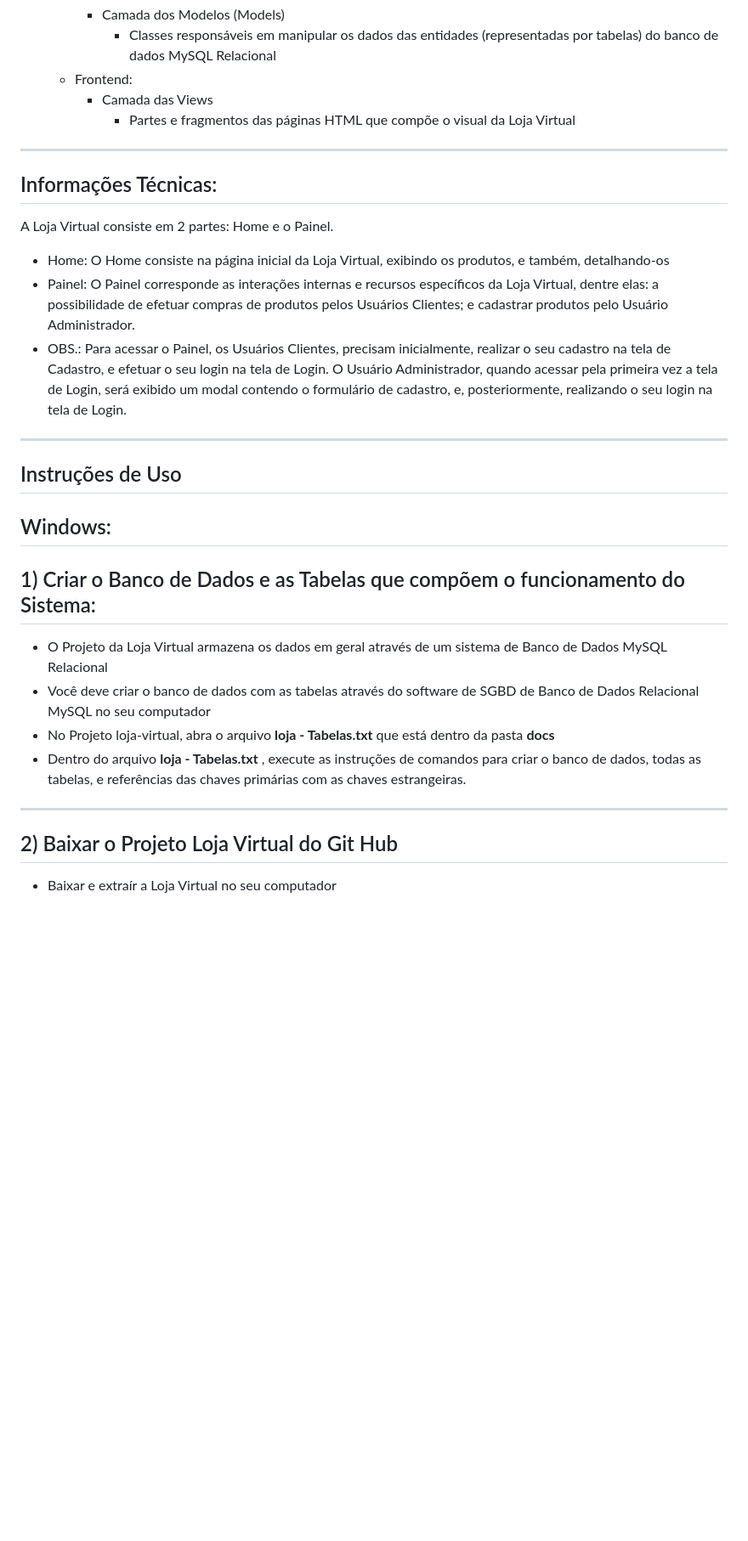
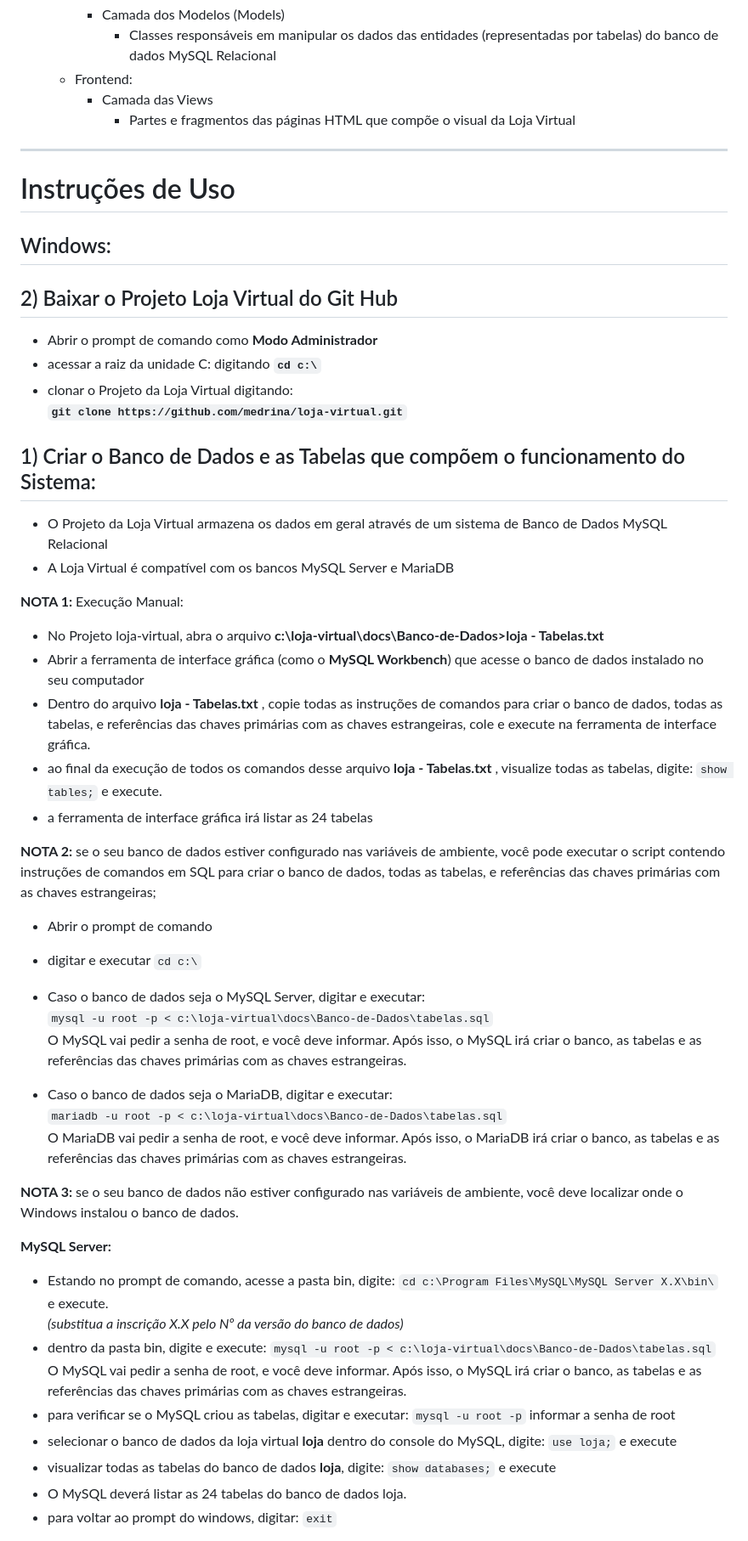
Before and after one commit to medrina/loja-virtual, a Markdown page: README.md, the part around one of its changes. Shown at 85% size. Rendered like a GitHub page; blank space fills up the shorter version.

Commit message:
adicionados passo-a-passos de criação das tabelas através dos comandos do MariaDB e MySQL no Windows e Linux. Adicionados os Diagramas DER - Modelos Conceitual e Lógico no README.md

```diff
--- a/README.md
+++ b/README.md
@@ -26,20 +26,47 @@ O Projeto Loja Virtual foi desenvolvido com objetivos de aplicar os conhecimento
       - Frontend:
          - Camada das Views
             - Partes e fragmentos das páginas HTML que compõe o visual da Loja Virtual
--------------------------------------------------------------------------------
-## Informações Técnicas:
-A Loja Virtual consiste em 2 partes: Home e o Painel.
-- Home: O Home consiste na página inicial da Loja Virtual, exibindo os produtos, e também, detalhando-os
-- Painel: O Painel corresponde as interações internas e recursos específicos da Loja Virtual, dentre elas: a possibilidade de efetuar compras de produtos pelos Usuários Clientes; e cadastrar produtos pelo Usuário Administrador.
-- OBS.: Para acessar o Painel, os Usuários Clientes, precisam inicialmente, realizar o seu cadastro na tela de Cadastro, e efetuar o seu login na tela de Login. O Usuário Administrador, quando acessar pela primeira vez a tela de Login, será exibido um modal contendo o formulário de cadastro, e, posteriormente, realizando o seu login na tela de Login.
 --------------------------------------------------------------------------------
-## Instruções de Uso
+# Instruções de Uso
 ## Windows:
+## 2) Baixar o Projeto Loja Virtual do Git Hub
+- Abrir o prompt de comando como <b>Modo Administrador</b>
+- acessar a raiz da unidade C: digitando <b>`cd c:\`</b>
+- clonar o Projeto da Loja Virtual digitando:<br><b>`git clone https://github.com/medrina/loja-virtual.git`</b>
+
 ## 1) Criar o Banco de Dados e as Tabelas que compõem o funcionamento do Sistema:
 - O Projeto da Loja Virtual armazena os dados em geral através de um sistema de Banco de Dados MySQL Relacional
-- Você deve criar o banco de dados com as tabelas através do software de SGBD de Banco de Dados Relacional MySQL no seu computador
-- No Projeto loja-virtual, abra o arquivo <b>loja - Tabelas.txt</b> que está dentro da pasta <b>docs</b>
-- Dentro do arquivo <b>loja - Tabelas.txt</b> , execute as instruções de comandos para criar o banco de dados, todas as tabelas, e referências das chaves primárias com as chaves estrangeiras.
------------------------------------------------------------------------------------
-## 2) Baixar o Projeto Loja Virtual do Git Hub
-- Baixar e extraír a Loja Virtual no seu computador
+- A Loja Virtual é compatível com os bancos MySQL Server e MariaDB
+
+<b>NOTA 1: </b> Execução Manual:
+- No Projeto loja-virtual, abra o arquivo <b>c:\loja-virtual\docs\Banco-de-Dados>loja - Tabelas.txt</b>
+- Abrir a ferramenta de interface gráfica (como o <b>MySQL Workbench</b>) que acesse o banco de dados instalado no seu computador
+- Dentro do arquivo <b>loja - Tabelas.txt</b> , copie todas as instruções de comandos para criar o banco de dados, todas as tabelas, e referências das chaves primárias com as chaves estrangeiras, cole e execute na ferramenta de interface gráfica.
+- ao final da execução de todos os comandos desse arquivo <b>loja - Tabelas.txt</b> , visualize todas as tabelas, digite: `show tables;` e execute.<br>
+- a ferramenta de interface gráfica irá listar as 24 tabelas
+
+<b>NOTA 2: </b>se o seu banco de dados estiver configurado nas variáveis de ambiente, você pode executar o script contendo instruções de comandos em SQL para
+criar o banco de dados, todas as tabelas, e referências das chaves primárias com as chaves estrangeiras;
+- Abrir o prompt de comando
+- digitar e executar `cd c:\`
+- Caso o banco de dados seja o MySQL Server, digitar e executar:<br>
+`mysql -u root -p < c:\loja-virtual\docs\Banco-de-Dados\tabelas.sql`<br>
+O MySQL vai pedir a senha de root, e você deve informar. Após isso, o MySQL irá criar o banco, as tabelas e as referências das chaves primárias com as chaves estrangeiras.
+
+- Caso o banco de dados seja o MariaDB, digitar e executar:<br>
+`mariadb -u root -p < c:\loja-virtual\docs\Banco-de-Dados\tabelas.sql`<br>
+O MariaDB vai pedir a senha de root, e você deve informar. Após isso, o MariaDB irá criar o banco, as tabelas e as referências das chaves primárias com as chaves estrangeiras.<br>
+
+<b>NOTA 3: </b>se o seu banco de dados não estiver configurado nas variáveis de ambiente, você deve localizar onde o Windows instalou o banco de dados.
+
+<b>MySQL Server:</b>
+- Estando no prompt de comando, acesse a pasta bin, digite: `cd c:\Program Files\MySQL\MySQL Server X.X\bin\` e execute.<br> <i>(substitua a inscrição X.X pelo Nº da versão do banco de dados)</i>
+- dentro da pasta bin, digite e execute: `mysql -u root -p < c:\loja-virtual\docs\Banco-de-Dados\tabelas.sql`<br>
+O MySQL vai pedir a senha de root, e você deve informar. Após isso, o MySQL irá criar o banco, as tabelas e as referências das chaves primárias com as chaves estrangeiras.<br>
+- para verificar se o MySQL criou as tabelas, digitar e executar:
+`mysql -u root -p` informar a senha de root<br>
+- selecionar o banco de dados da loja virtual <b>loja</b> dentro do console do MySQL, digite: `use loja;` e execute<br>
+- visualizar todas as tabelas do banco de dados <b>loja</b>, digite: `show databases;` e execute<br>
+- O MySQL deverá listar as 24 tabelas do banco de dados loja.
+- para voltar ao prompt do windows, digitar: `exit`
+
```
Also changed, not shown: other parts of README.md (+70 -81 lines).
